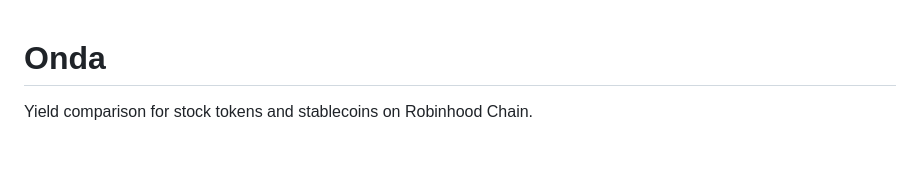
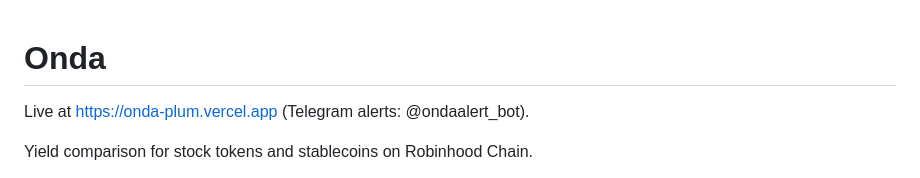
Before and after one commit to lulle444/onda, a Markdown page: README.md, the part around the change. GitHub-like rendering; blank space fills up the shorter version.

Commit message:
README: where Onda lives
Co-Authored-By: Claude Opus 5.5 (1M context) <noreply@anthropic.com>
Claude-Session: https://claude.ai/code/session_01FZjiMyx3P5C1dnRugbboed

```diff
--- a/README.md
+++ b/README.md
@@ -1,4 +1,6 @@
 # Onda
+
+Live at https://onda-plum.vercel.app (Telegram alerts: @ondaalert_bot).
 
 Yield comparison for stock tokens and stablecoins on Robinhood Chain.
 
```
